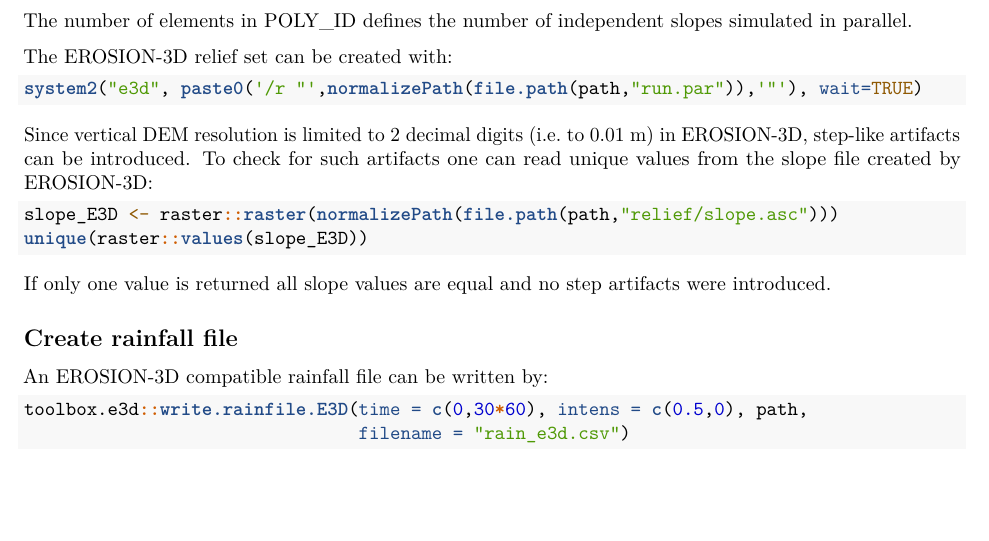
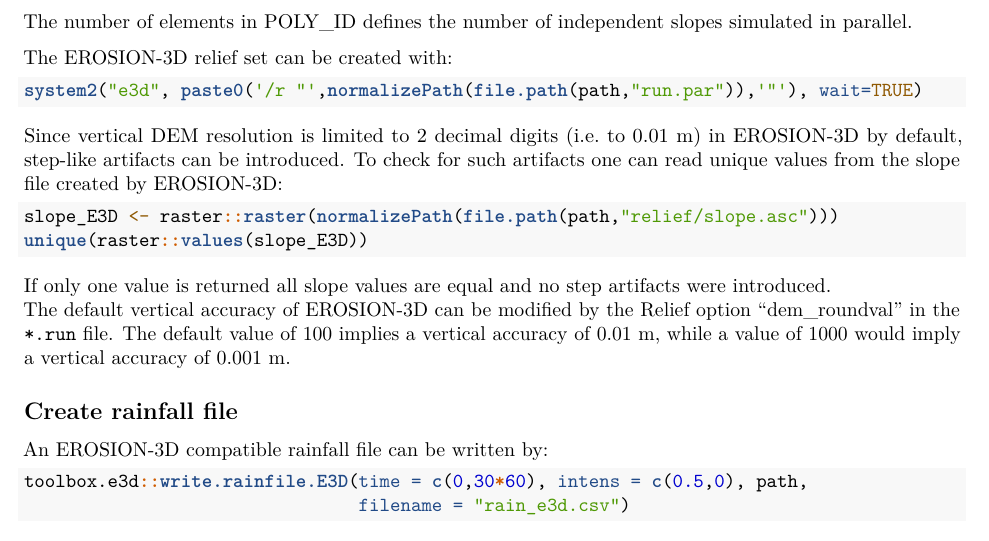
Before and after one commit to jonaslenz/toolbox.e3d, an R Markdown document (vignettes/my_vignette.Rmd): part of page 6 of 7, cut so that both start at the same text, the shorter picture padded with empty space. Rendered offline with R 4.5, knitr and Pandoc, then LaTeX, with nearby package versions; the code chunks are not run, so their results and figures are left out.

Commit message:
vertical accuracy in vignette

````diff
--- a/vignettes/my_vignette.Rmd
+++ b/vignettes/my_vignette.Rmd
@@ -349,13 +349,15 @@ The EROSION-3D relief set can be created with:
 system2("e3d", paste0('/r "',normalizePath(file.path(path,"run.par")),'"'), wait=TRUE)
 ```
 
-Since vertical DEM resolution is limited to 2 decimal digits (i.e. to 0.01 m) in EROSION-3D, step-like artifacts can be introduced.
+Since vertical DEM resolution is limited to 2 decimal digits (i.e. to 0.01 m) in EROSION-3D by default, step-like artifacts can be introduced.
 To check for such artifacts one can read unique values from the slope file created by EROSION-3D:
 ```{r}
 slope_E3D <- raster::raster(normalizePath(file.path(path,"relief/slope.asc")))
 unique(raster::values(slope_E3D))
 ```
 If only one value is returned all slope values are equal and no step artifacts were introduced.
+The default vertical accuracy of EROSION-3D can be modified by the Relief option "dem_roundval" in the `*.run` file.
+The default value of 100 implies a vertical accuracy of 0.01 m, while a value of 1000 would imply a vertical accuracy of 0.001 m.
 
 ## Create rainfall file
 
````
